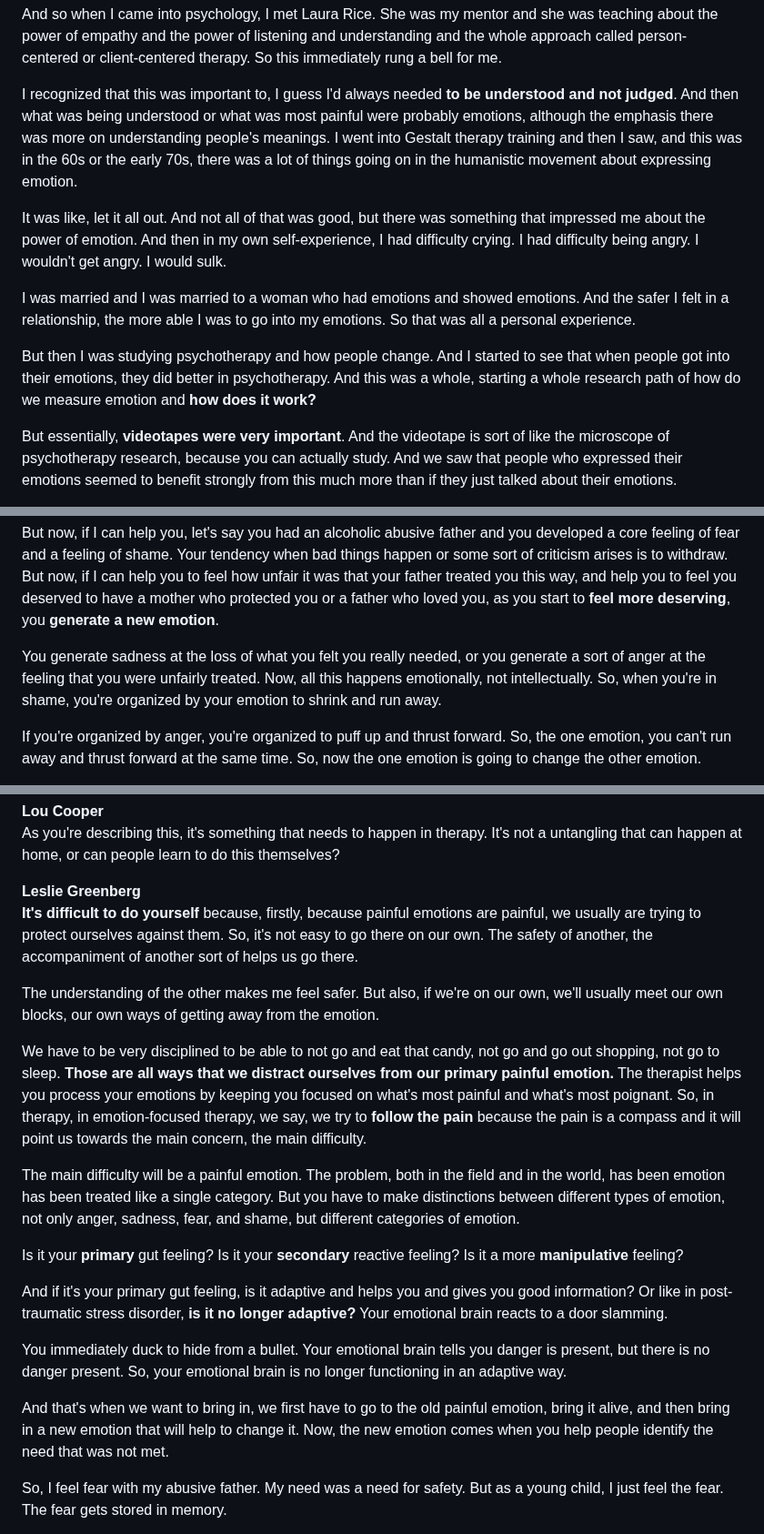
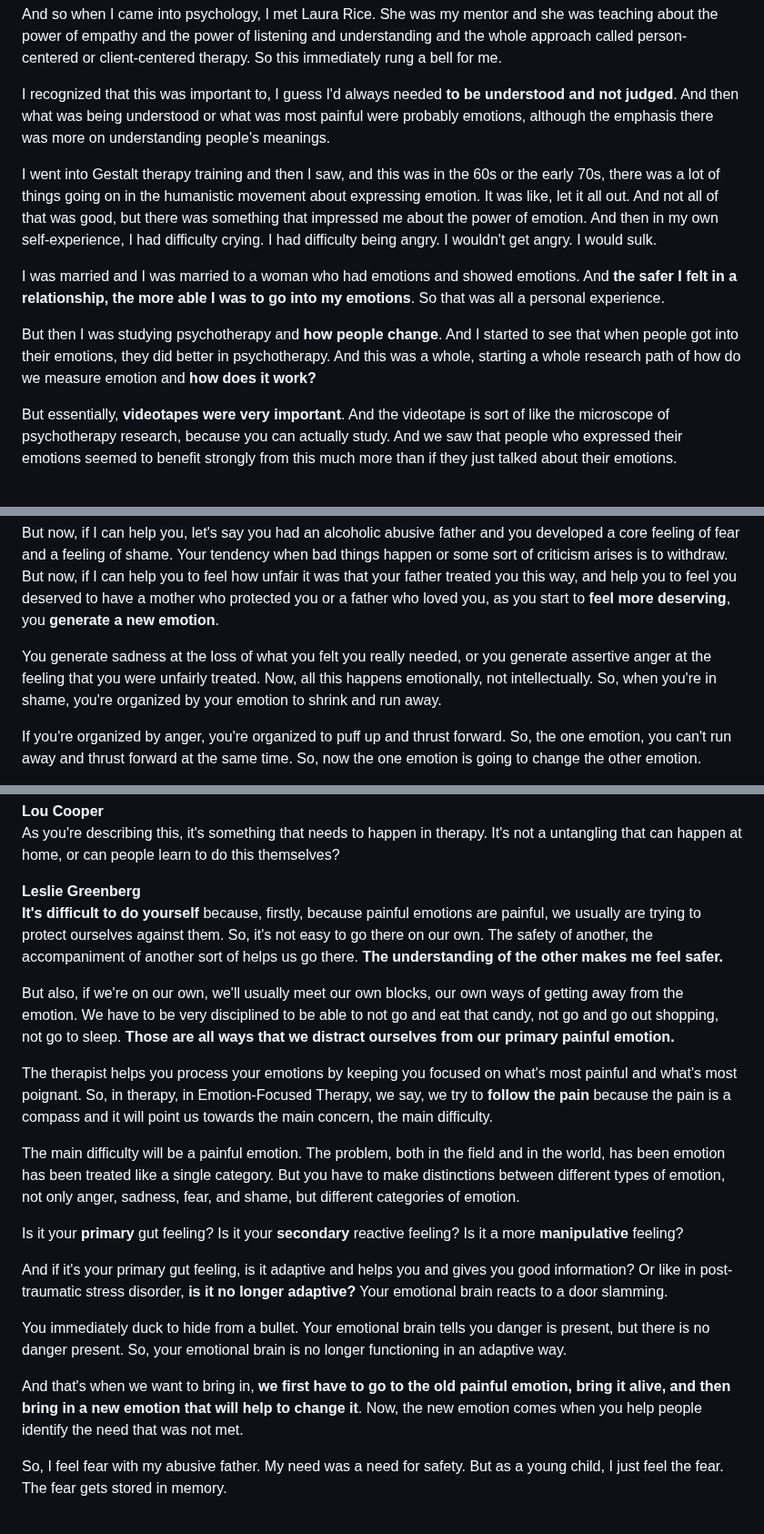
Before and after one commit to jamesec/jamesec.github.io, a Markdown page: o/changing_emotion.md, 3 parts joined by grey strips. Shown at 91% size. Drawn GitHub-style.

```diff
--- a/o/changing_emotion.md
+++ b/o/changing_emotion.md
@@ -63,13 +63,13 @@ Right. So, I mean, I entered psychology and I had had some young friends where w
 
 And so when I came into psychology, I met Laura Rice. She was my mentor and she was teaching about the power of empathy and the power of listening and understanding and the whole approach called person-centered or client-centered therapy. So this immediately rung a bell for me.
 
-I recognized that this was important to, I guess I'd always needed **to be understood and not judged**. And then what was being understood or what was most painful were probably emotions, although the emphasis there was more on understanding people's meanings. I went into Gestalt therapy training and then I saw, and this was in the 60s or the early 70s, there was a lot of things going on in the humanistic movement about expressing emotion.
+I recognized that this was important to, I guess I'd always needed **to be understood and not judged**. And then what was being understood or what was most painful were probably emotions, although the emphasis there was more on understanding people's meanings.
 
-It was like, let it all out. And not all of that was good, but there was something that impressed me about the power of emotion. And then in my own self-experience, I had difficulty crying. I had difficulty being angry. I wouldn't get angry. I would sulk.
+I went into Gestalt therapy training and then I saw, and this was in the 60s or the early 70s, there was a lot of things going on in the humanistic movement about expressing emotion. It was like, let it all out. And not all of that was good, but there was something that impressed me about the power of emotion. And then in my own self-experience, I had difficulty crying. I had difficulty being angry. I wouldn't get angry. I would sulk.
 
-I was married and I was married to a woman who had emotions and showed emotions. And the safer I felt in a relationship, the more able I was to go into my emotions. So that was all a personal experience.
+I was married and I was married to a woman who had emotions and showed emotions. And **the safer I felt in a relationship, the more able I was to go into my emotions**. So that was all a personal experience.
 
-But then I was studying psychotherapy and how people change. And I started to see that when people got into their emotions, they did better in psychotherapy. And this was a whole, starting a whole research path of how do we measure emotion and **how does it work?**
+But then I was studying psychotherapy and **how people change**. And I started to see that when people got into their emotions, they did better in psychotherapy. And this was a whole, starting a whole research path of how do we measure emotion and **how does it work?**
 
 But essentially, **videotapes were very important**. And the videotape is sort of like the microscope of psychotherapy research, because you can actually study. And we saw that people who expressed their emotions seemed to benefit strongly from this much more than if they just talked about their emotions.
 
@@ -129,7 +129,7 @@ You know your anger defends against your shame because your shame is painful. So
 
 But now, if I can help you, let's say you had an alcoholic abusive father and you developed a core feeling of fear and a feeling of shame. Your tendency when bad things happen or some sort of criticism arises is to withdraw. But now, if I can help you to feel how unfair it was that your father treated you this way, and help you to feel you deserved to have a mother who protected you or a father who loved you, as you start to **feel more deserving**, you **generate a new emotion**.
 
-You generate sadness at the loss of what you felt you really needed, or you generate a sort of anger at the feeling that you were unfairly treated. Now, all this happens emotionally, not intellectually. So, when you're in shame, you're organized by your emotion to shrink and run away.
+You generate sadness at the loss of what you felt you really needed, or you generate assertive anger at the feeling that you were unfairly treated. Now, all this happens emotionally, not intellectually. So, when you're in shame, you're organized by your emotion to shrink and run away.
 
 If you're organized by anger, you're organized to puff up and thrust forward. So, the one emotion, you can't run away and thrust forward at the same time. So, now the one emotion is going to change the other emotion.
 
@@ -151,11 +151,11 @@ In other instances, the person actually brings the core painful emotion to the t
 As you're describing this, it's something that needs to happen in therapy. It's not a untangling that can happen at home, or can people learn to do this themselves?
 
 **Leslie Greenberg**
-**It's difficult to do yourself** because, firstly, because painful emotions are painful, we usually are trying to protect ourselves against them. So, it's not easy to go there on our own. The safety of another, the accompaniment of another sort of helps us go there.
+**It's difficult to do yourself** because, firstly, because painful emotions are painful, we usually are trying to protect ourselves against them. So, it's not easy to go there on our own. The safety of another, the accompaniment of another sort of helps us go there. **The understanding of the other makes me feel safer.**
 
-The understanding of the other makes me feel safer. But also, if we're on our own, we'll usually meet our own blocks, our own ways of getting away from the emotion.
+But also, if we're on our own, we'll usually meet our own blocks, our own ways of getting away from the emotion. We have to be very disciplined to be able to not go and eat that candy, not go and go out shopping, not go to sleep. **Those are all ways that we distract ourselves from our primary painful emotion.**
 
-We have to be very disciplined to be able to not go and eat that candy, not go and go out shopping, not go to sleep. **Those are all ways that we distract ourselves from our primary painful emotion.** The therapist helps you process your emotions by keeping you focused on what's most painful and what's most poignant. So, in therapy, in emotion-focused therapy, we say, we try to **follow the pain** because the pain is a compass and it will point us towards the main concern, the main difficulty.
+The therapist helps you process your emotions by keeping you focused on what's most painful and what's most poignant. So, in therapy, in Emotion-Focused Therapy, we say, we try to **follow the pain** because the pain is a compass and it will point us towards the main concern, the main difficulty.
 
 The main difficulty will be a painful emotion. The problem, both in the field and in the world, has been emotion has been treated like a single category. But you have to make distinctions between different types of emotion, not only anger, sadness, fear, and shame, but different categories of emotion.
 
@@ -165,7 +165,7 @@ And if it's your primary gut feeling, is it adaptive and helps you and gives you
 
 You immediately duck to hide from a bullet. Your emotional brain tells you danger is present, but there is no danger present. So, your emotional brain is no longer functioning in an adaptive way.
 
-And that's when we want to bring in, we first have to go to the old painful emotion, bring it alive, and then bring in a new emotion that will help to change it. Now, the new emotion comes when you help people identify the need that was not met.
+And that's when we want to bring in, **we first have to go to the old painful emotion, bring it alive, and then bring in a new emotion that will help to change it**. Now, the new emotion comes when you help people identify the need that was not met.
 
 So, I feel fear with my abusive father. My need was a need for safety. But as a young child, I just feel the fear. The fear gets stored in memory.
 
```
Also changed, not shown: other parts of o/changing_emotion.md (+3 -3 lines).
